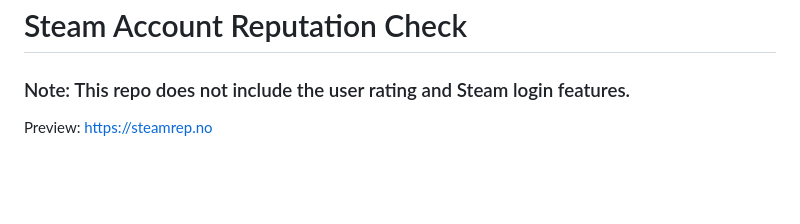
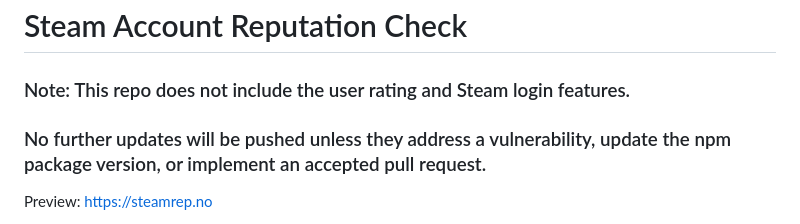
Before and after one commit to Kf637/Steam-Account-Reputation-Check, a Markdown page: README.md, the part around the change. Rendered like a GitHub page; blank space fills up the shorter version.

Commit message:
Add note on update policy for the repository
Clarify update policy for the repository.

```diff
--- a/README.md
+++ b/README.md
@@ -1,7 +1,7 @@
 
 # Steam Account Reputation Check
 ### Note: This repo does not include the user rating and Steam login features.
-
+### No further updates will be pushed unless they address a vulnerability, update the npm package version, or implement an accepted pull request.
 
 Preview: https://steamrep.no
 
```
